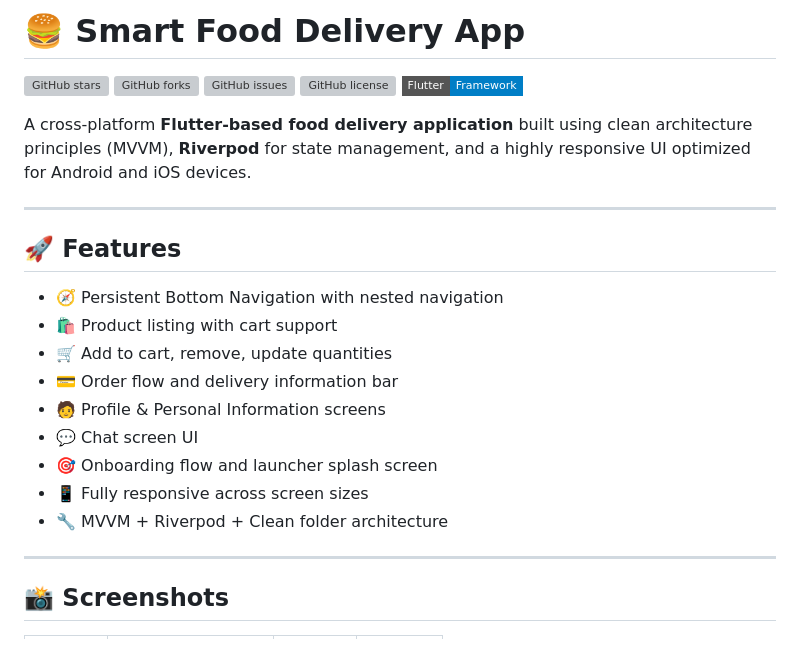
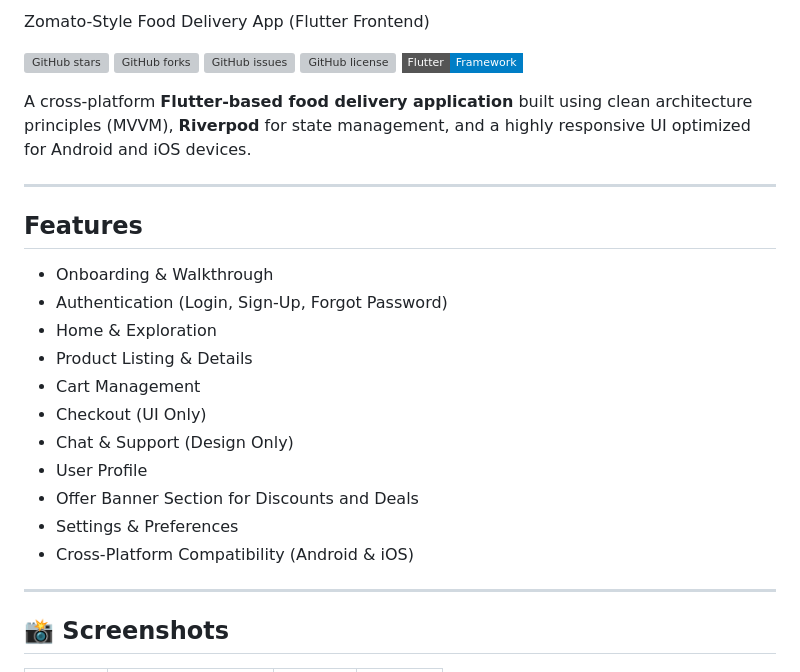
Before and after one commit to Suffixdigital/Zomato-Style-Food-Delivery-App, a Markdown page: README.md, the part around the change. Drawn GitHub-style; badges without logos; grey boxes are pictures that could not be loaded.

```diff
--- a/README.md
+++ b/README.md
@@ -1,4 +1,5 @@
-# 🍔 Smart Food Delivery App
+Zomato-Style Food Delivery App (Flutter Frontend)
+
 
 ![GitHub stars](https://img.shields.io/github/stars/Suffixdigital/Smart-Food-Delivery?style=flat-square)
 ![GitHub forks](https://img.shields.io/github/forks/Suffixdigital/Smart-Food-Delivery?style=flat-square)
@@ -12,17 +13,19 @@ Android and iOS devices.
 
 ---
 
-## 🚀 Features
+## Features
 
-- 🧭 Persistent Bottom Navigation with nested navigation
-- 🛍️ Product listing with cart support
-- 🛒 Add to cart, remove, update quantities
-- 💳 Order flow and delivery information bar
-- 🧑 Profile & Personal Information screens
-- 💬 Chat screen UI
-- 🎯 Onboarding flow and launcher splash screen
-- 📱 Fully responsive across screen sizes
-- 🔧 MVVM + Riverpod + Clean folder architecture
+- Onboarding & Walkthrough
+- Authentication (Login, Sign-Up, Forgot Password)
+- Home & Exploration
+- Product Listing & Details
+- Cart Management
+- Checkout (UI Only)
+- Chat & Support (Design Only)
+- User Profile
+- Offer Banner Section for Discounts and Deals
+- Settings & Preferences
+- Cross-Platform Compatibility (Android & iOS)
 
 ---
 
```
